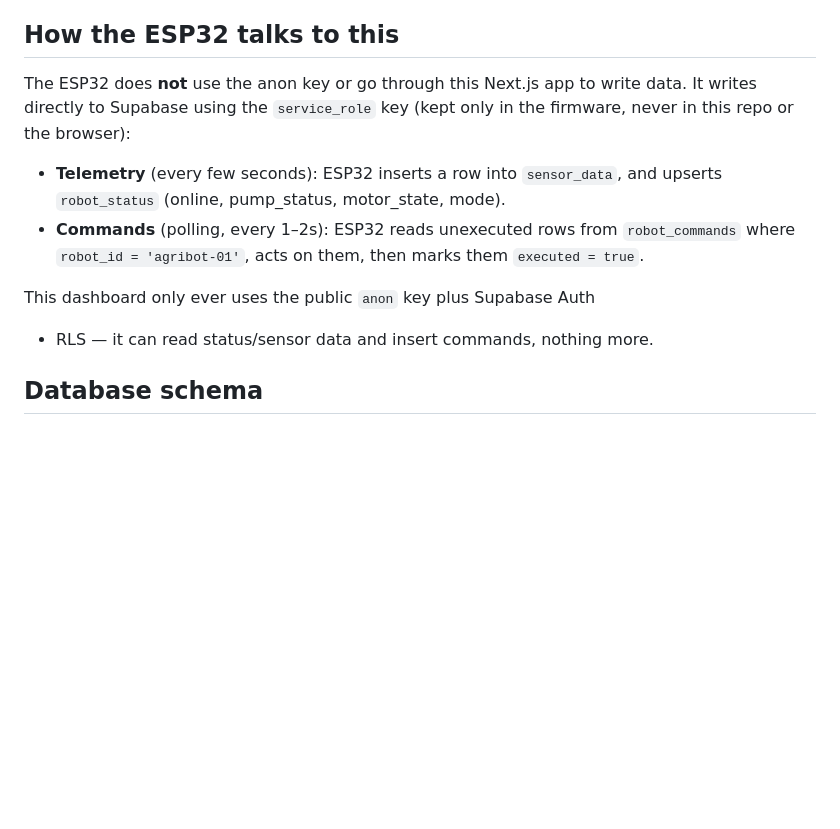
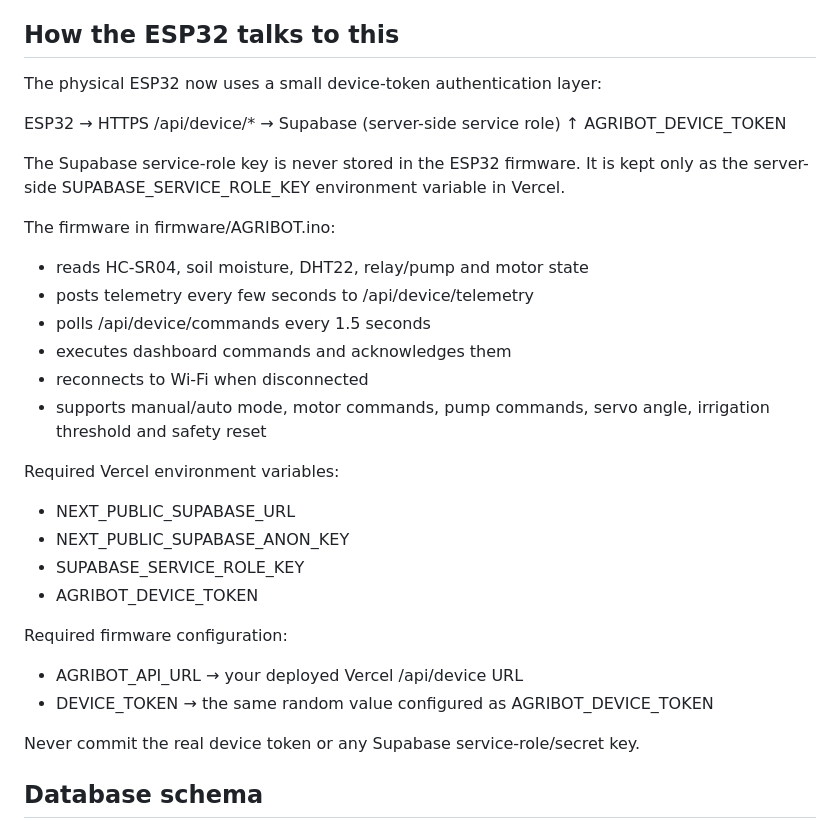
Before and after one commit to gokulmaniraj2008-collab/AGRIBOT, a Markdown page: README.md, the part around the change. Rendered like a GitHub page; blank space fills up the shorter version.

Commit message:
Update ESP32 integration and secure device API

```diff
--- a/README.md
+++ b/README.md
@@ -100,20 +100,33 @@ Visit http://localhost:3000 — you'll be redirected to /login.
 
 ## How the ESP32 talks to this
 
-The ESP32 does **not** use the anon key or go through this Next.js app
-to write data. It writes directly to Supabase using the `service_role`
-key (kept only in the firmware, never in this repo or the browser):
+The physical ESP32 now uses a small device-token authentication layer:
 
-- **Telemetry** (every few seconds): ESP32 inserts a row into
-  `sensor_data`, and upserts `robot_status` (online, pump_status,
-  motor_state, mode).
-- **Commands** (polling, every 1–2s): ESP32 reads unexecuted rows from
-  `robot_commands` where `robot_id = 'agribot-01'`, acts on them, then
-  marks them `executed = true`.
+ESP32 → HTTPS /api/device/* → Supabase (server-side service role)
+                     ↑
+             AGRIBOT_DEVICE_TOKEN
 
-This dashboard only ever uses the public `anon` key plus Supabase Auth
-+ RLS — it can read status/sensor data and insert commands, nothing
-more.
+The Supabase service-role key is never stored in the ESP32 firmware. It is kept only as the server-side SUPABASE_SERVICE_ROLE_KEY environment variable in Vercel.
+
+The firmware in firmware/AGRIBOT.ino:
+- reads HC-SR04, soil moisture, DHT22, relay/pump and motor state
+- posts telemetry every few seconds to /api/device/telemetry
+- polls /api/device/commands every 1.5 seconds
+- executes dashboard commands and acknowledges them
+- reconnects to Wi-Fi when disconnected
+- supports manual/auto mode, motor commands, pump commands, servo angle, irrigation threshold and safety reset
+
+Required Vercel environment variables:
+- NEXT_PUBLIC_SUPABASE_URL
+- NEXT_PUBLIC_SUPABASE_ANON_KEY
+- SUPABASE_SERVICE_ROLE_KEY
+- AGRIBOT_DEVICE_TOKEN
+
+Required firmware configuration:
+- AGRIBOT_API_URL → your deployed Vercel /api/device URL
+- DEVICE_TOKEN → the same random value configured as AGRIBOT_DEVICE_TOKEN
+
+Never commit the real device token or any Supabase service-role/secret key.
 
 ## Database schema
 
```
